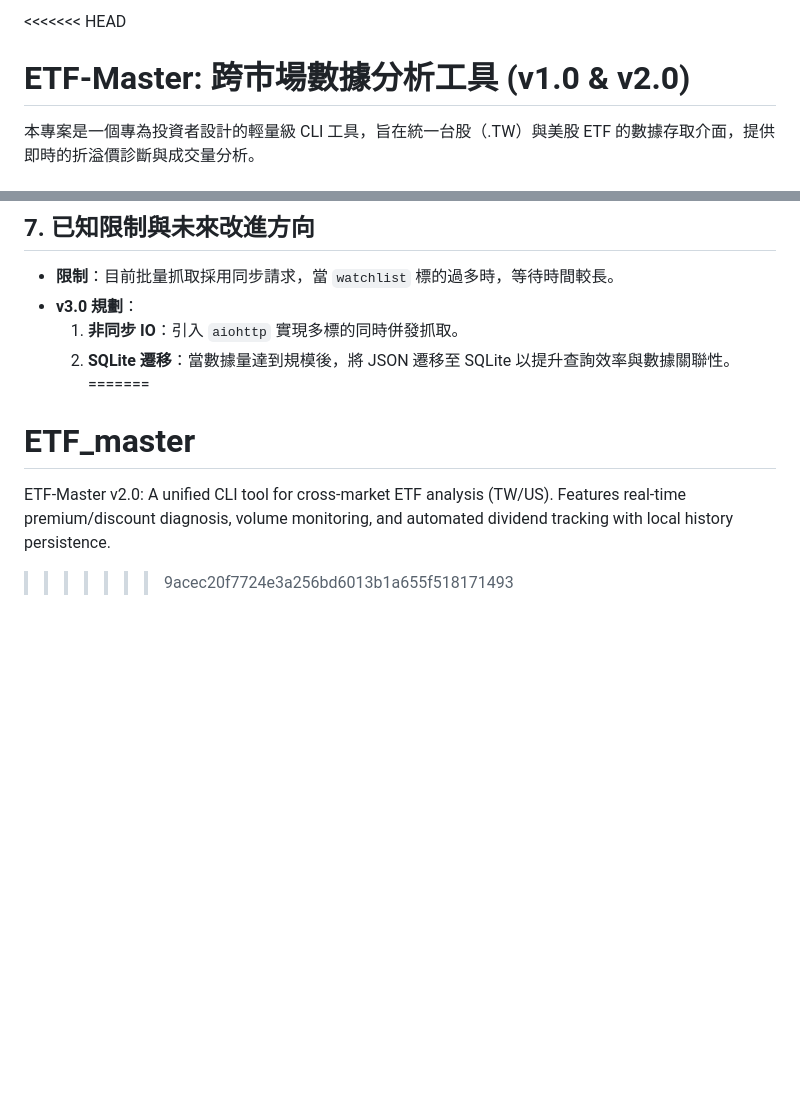
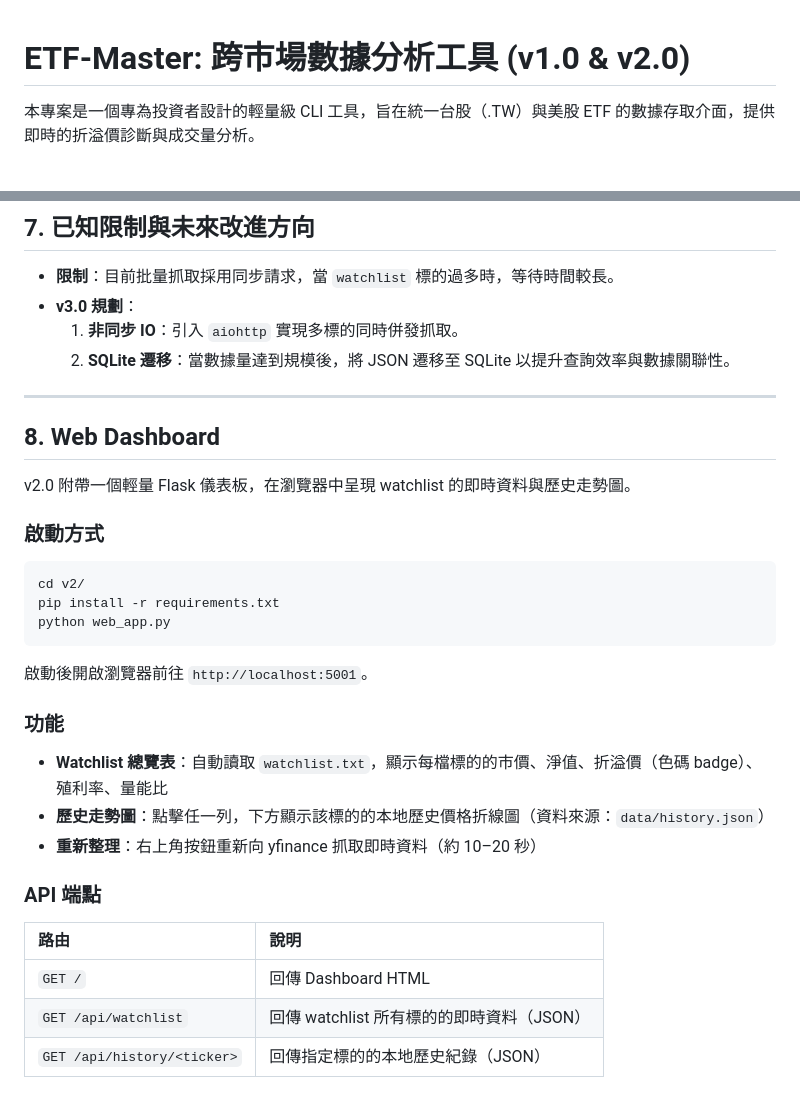
Before and after one commit to xmchenxmchen/ETF_master, a Markdown page: v2/README.md, 2 parts joined by grey strips. Drawn GitHub-style; blank space fills up the shorter version.

Commit message:
Update README: add web dashboard section, resolve merge conflict
- Add section 8 with Flask startup instructions, feature list, and
  API endpoint reference
- Resolve leftover merge conflict markers in v2/README.md

Co-Authored-By: Claude Sonnet 4.6 <noreply@anthropic.com>

````diff
--- a/v2/README.md
+++ b/v2/README.md
@@ -1,4 +1,3 @@
-<<<<<<< HEAD
 # ETF-Master: 跨市場數據分析工具 (v1.0 & v2.0)
 
 本專案是一個專為投資者設計的輕量級 CLI 工具，旨在統一台股（.TW）與美股 ETF 的數據存取介面，提供即時的折溢價診斷與成交量分析。
@@ -117,7 +116,33 @@ python main.py pd --tk watchlist
 * **v3.0 規劃**：
     1. **非同步 IO**：引入 `aiohttp` 實現多標的同時併發抓取。
     2. **SQLite 遷移**：當數據量達到規模後，將 JSON 遷移至 SQLite 以提升查詢效率與數據關聯性。
-=======
-# ETF_master
-ETF-Master v2.0: A unified CLI tool for cross-market ETF analysis (TW/US). Features real-time premium/discount diagnosis, volume monitoring, and automated dividend tracking with local history persistence.
->>>>>>> 9acec20f7724e3a256bd6013b1a655f518171493
+
+---
+
+## 8. Web Dashboard
+
+v2.0 附帶一個輕量 Flask 儀表板，在瀏覽器中呈現 watchlist 的即時資料與歷史走勢圖。
+
+### 啟動方式
+
+```bash
+cd v2/
+pip install -r requirements.txt
+python web_app.py
+```
+
+啟動後開啟瀏覽器前往 `http://localhost:5001`。
+
+### 功能
+
+- **Watchlist 總覽表**：自動讀取 `watchlist.txt`，顯示每檔標的的市價、淨值、折溢價（色碼 badge）、殖利率、量能比
+- **歷史走勢圖**：點擊任一列，下方顯示該標的的本地歷史價格折線圖（資料來源：`data/history.json`）
+- **重新整理**：右上角按鈕重新向 yfinance 抓取即時資料（約 10–20 秒）
+
+### API 端點
+
+| 路由 | 說明 |
+| :--- | :--- |
+| `GET /` | 回傳 Dashboard HTML |
+| `GET /api/watchlist` | 回傳 watchlist 所有標的的即時資料（JSON） |
+| `GET /api/history/<ticker>` | 回傳指定標的的本地歷史紀錄（JSON） |
````
